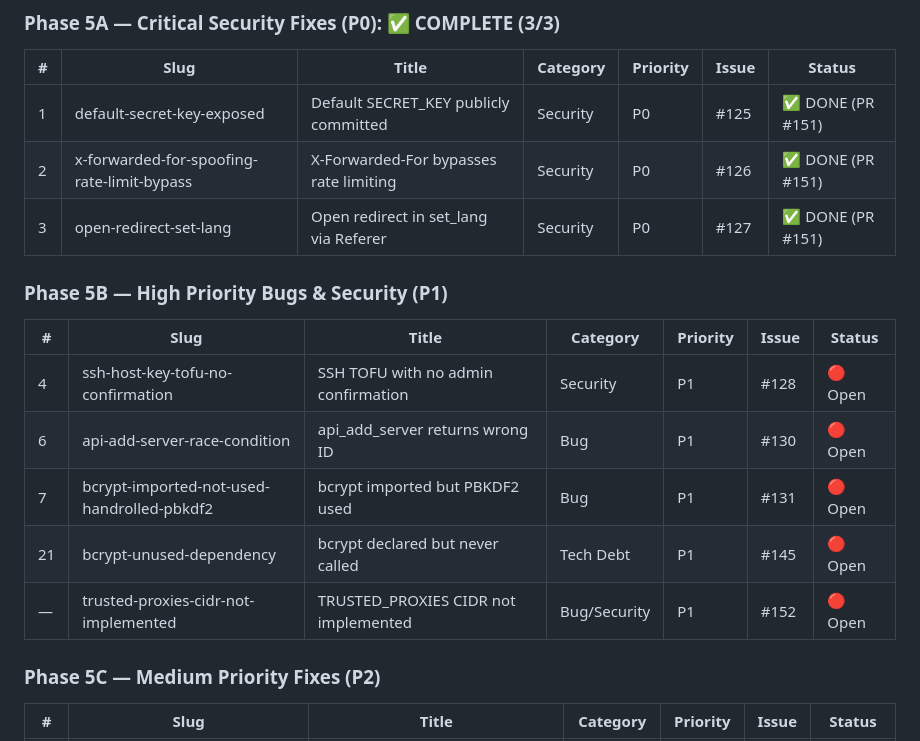
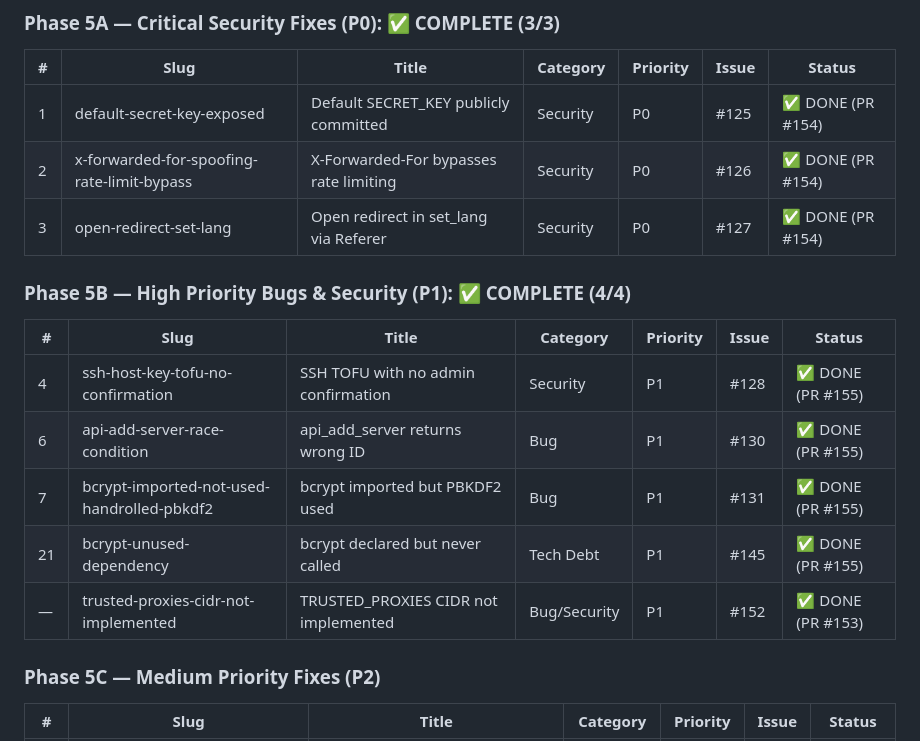
Before and after one commit to devops-igor/amnezia-web-ui, a Markdown page: tasks/TASKS_OVERVIEW.md, the part around one of its changes. Drawn GitHub-style.

```diff
--- a/tasks/TASKS_OVERVIEW.md
+++ b/tasks/TASKS_OVERVIEW.md
@@ -92,19 +92,19 @@ Archived task folders in `_archive/`.
 
 | # | Slug | Title | Category | Priority | Issue | Status |
 |---|------|-------|----------|----------|-------|--------|
-| 1 | default-secret-key-exposed | Default SECRET_KEY publicly committed | Security | P0 | #125 | ✅ DONE (PR #151) |
-| 2 | x-forwarded-for-spoofing-rate-limit-bypass | X-Forwarded-For bypasses rate limiting | Security | P0 | #126 | ✅ DONE (PR #151) |
-| 3 | open-redirect-set-lang | Open redirect in set_lang via Referer | Security | P0 | #127 | ✅ DONE (PR #151) |
+| 1 | default-secret-key-exposed | Default SECRET_KEY publicly committed | Security | P0 | #125 | ✅ DONE (PR #154) |
+| 2 | x-forwarded-for-spoofing-rate-limit-bypass | X-Forwarded-For bypasses rate limiting | Security | P0 | #126 | ✅ DONE (PR #154) |
+| 3 | open-redirect-set-lang | Open redirect in set_lang via Referer | Security | P0 | #127 | ✅ DONE (PR #154) |
 
-### Phase 5B — High Priority Bugs & Security (P1)
+### Phase 5B — High Priority Bugs & Security (P1): ✅ COMPLETE (4/4)
 
 | # | Slug | Title | Category | Priority | Issue | Status |
 |---|------|-------|----------|----------|-------|--------|
-| 4 | ssh-host-key-tofu-no-confirmation | SSH TOFU with no admin confirmation | Security | P1 | #128 | 🔴 Open |
-| 6 | api-add-server-race-condition | api_add_server returns wrong ID | Bug | P1 | #130 | 🔴 Open |
-| 7 | bcrypt-imported-not-used-handrolled-pbkdf2 | bcrypt imported but PBKDF2 used | Bug | P1 | #131 | 🔴 Open |
-| 21 | bcrypt-unused-dependency | bcrypt declared but never called | Tech Debt | P1 | #145 | 🔴 Open |
-| — | trusted-proxies-cidr-not-implemented | TRUSTED_PROXIES CIDR not implemented | Bug/Security | P1 | #152 | 🔴 Open |
+| 4 | ssh-host-key-tofu-no-confirmation | SSH TOFU with no admin confirmation | Security | P1 | #128 | ✅ DONE (PR #155) |
+| 6 | api-add-server-race-condition | api_add_server returns wrong ID | Bug | P1 | #130 | ✅ DONE (PR #155) |
+| 7 | bcrypt-imported-not-used-handrolled-pbkdf2 | bcrypt imported but PBKDF2 used | Bug | P1 | #131 | ✅ DONE (PR #155) |
+| 21 | bcrypt-unused-dependency | bcrypt declared but never called | Tech Debt | P1 | #145 | ✅ DONE (PR #155) |
+| — | trusted-proxies-cidr-not-implemented | TRUSTED_PROXIES CIDR not implemented | Bug/Security | P1 | #152 | ✅ DONE (PR #153) |
 
 ### Phase 5C — Medium Priority Fixes (P2)
 
```
Also changed, not shown: other parts of tasks/TASKS_OVERVIEW.md (+41 -2 lines).
